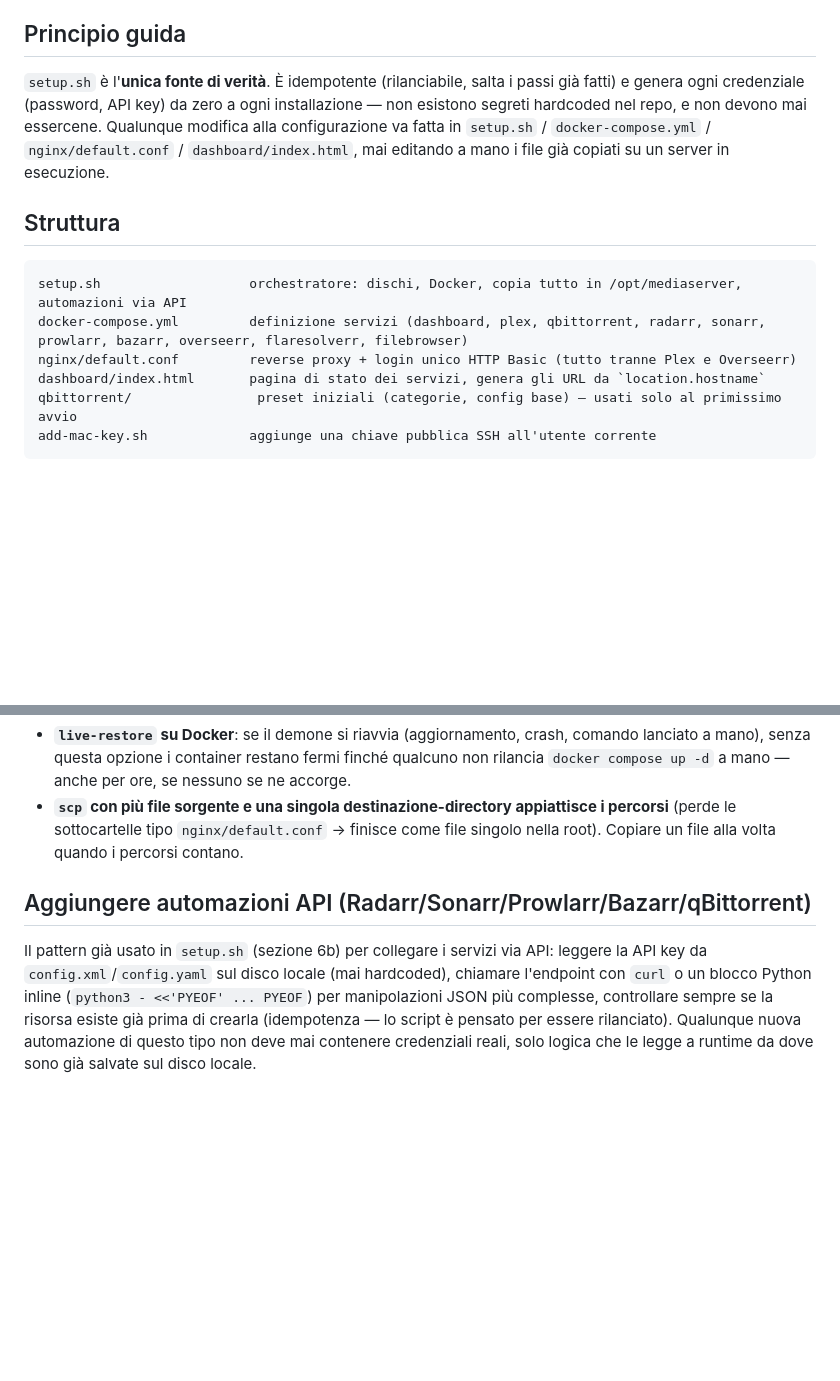
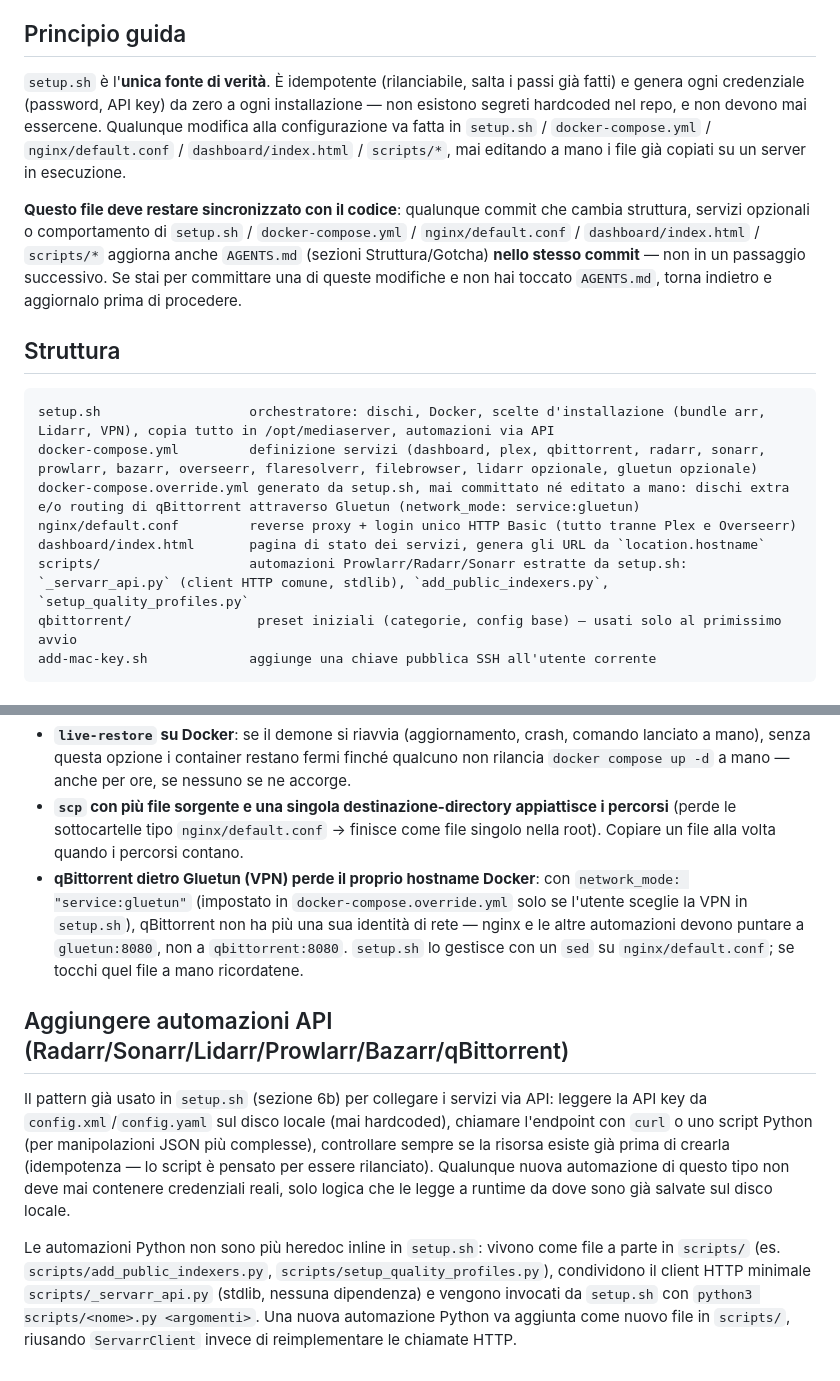
Before and after one commit to 0d1n92/media-stack-setup, a Markdown page: AGENTS.md, 2 parts joined by grey strips. GitHub-like rendering; blank space fills up the shorter version.

Commit message:
Update AGENTS.md and README files for improved clarity and synchronization with setup scripts

````diff
--- a/AGENTS.md
+++ b/AGENTS.md
@@ -4,15 +4,19 @@ Stack self-hosted per Plex + download automatico (Radarr/Sonarr/Prowlarr/Bazarr/
 
 ## Principio guida
 
-`setup.sh` è l'**unica fonte di verità**. È idempotente (rilanciabile, salta i passi già fatti) e genera ogni credenziale (password, API key) da zero a ogni installazione — non esistono segreti hardcoded nel repo, e non devono mai essercene. Qualunque modifica alla configurazione va fatta in `setup.sh` / `docker-compose.yml` / `nginx/default.conf` / `dashboard/index.html`, mai editando a mano i file già copiati su un server in esecuzione.
+`setup.sh` è l'**unica fonte di verità**. È idempotente (rilanciabile, salta i passi già fatti) e genera ogni credenziale (password, API key) da zero a ogni installazione — non esistono segreti hardcoded nel repo, e non devono mai essercene. Qualunque modifica alla configurazione va fatta in `setup.sh` / `docker-compose.yml` / `nginx/default.conf` / `dashboard/index.html` / `scripts/*`, mai editando a mano i file già copiati su un server in esecuzione.
+
+**Questo file deve restare sincronizzato con il codice**: qualunque commit che cambia struttura, servizi opzionali o comportamento di `setup.sh` / `docker-compose.yml` / `nginx/default.conf` / `dashboard/index.html` / `scripts/*` aggiorna anche `AGENTS.md` (sezioni Struttura/Gotcha) **nello stesso commit** — non in un passaggio successivo. Se stai per committare una di queste modifiche e non hai toccato `AGENTS.md`, torna indietro e aggiornalo prima di procedere.
 
 ## Struttura
 
 ```
-setup.sh                   orchestratore: dischi, Docker, copia tutto in /opt/mediaserver, automazioni via API
-docker-compose.yml         definizione servizi (dashboard, plex, qbittorrent, radarr, sonarr, prowlarr, bazarr, overseerr, flaresolverr, filebrowser)
+setup.sh                   orchestratore: dischi, Docker, scelte d'installazione (bundle arr, Lidarr, VPN), copia tutto in /opt/mediaserver, automazioni via API
+docker-compose.yml         definizione servizi (dashboard, plex, qbittorrent, radarr, sonarr, prowlarr, bazarr, overseerr, flaresolverr, filebrowser, lidarr opzionale, gluetun opzionale)
+docker-compose.override.yml generato da setup.sh, mai committato né editato a mano: dischi extra e/o routing di qBittorrent attraverso Gluetun (network_mode: service:gluetun)
 nginx/default.conf         reverse proxy + login unico HTTP Basic (tutto tranne Plex e Overseerr)
 dashboard/index.html       pagina di stato dei servizi, genera gli URL da `location.hostname`
+scripts/                   automazioni Prowlarr/Radarr/Sonarr estratte da setup.sh: `_servarr_api.py` (client HTTP comune, stdlib), `add_public_indexers.py`, `setup_quality_profiles.py`
 qbittorrent/                preset iniziali (categorie, config base) — usati solo al primissimo avvio
 add-mac-key.sh             aggiunge una chiave pubblica SSH all'utente corrente
 ```
@@ -35,7 +39,10 @@ add-mac-key.sh             aggiunge una chiave pubblica SSH all'utente corrente
 - **Config su disco di sistema, non su disco esterno**: le config di Plex/Radarr/Sonarr/qBittorrent/Prowlarr/Bazarr/Overseerr vivono su `/opt/mediaserver/data`, sul disco interno — un'unità esterna removibile ospita solo la libreria film/serie (ri-scaricabile se persa), mai le config/cronologia dello stack.
 - **`live-restore` su Docker**: se il demone si riavvia (aggiornamento, crash, comando lanciato a mano), senza questa opzione i container restano fermi finché qualcuno non rilancia `docker compose up -d` a mano — anche per ore, se nessuno se ne accorge.
 - **`scp` con più file sorgente e una singola destinazione-directory appiattisce i percorsi** (perde le sottocartelle tipo `nginx/default.conf` → finisce come file singolo nella root). Copiare un file alla volta quando i percorsi contano.
+- **qBittorrent dietro Gluetun (VPN) perde il proprio hostname Docker**: con `network_mode: "service:gluetun"` (impostato in `docker-compose.override.yml` solo se l'utente sceglie la VPN in `setup.sh`), qBittorrent non ha più una sua identità di rete — nginx e le altre automazioni devono puntare a `gluetun:8080`, non a `qbittorrent:8080`. `setup.sh` lo gestisce con un `sed` su `nginx/default.conf`; se tocchi quel file a mano ricordatene.
 
-## Aggiungere automazioni API (Radarr/Sonarr/Prowlarr/Bazarr/qBittorrent)
+## Aggiungere automazioni API (Radarr/Sonarr/Lidarr/Prowlarr/Bazarr/qBittorrent)
 
-Il pattern già usato in `setup.sh` (sezione 6b) per collegare i servizi via API: leggere la API key da `config.xml`/`config.yaml` sul disco locale (mai hardcoded), chiamare l'endpoint con `curl` o un blocco Python inline (`python3 - <<'PYEOF' ... PYEOF`) per manipolazioni JSON più complesse, controllare sempre se la risorsa esiste già prima di crearla (idempotenza — lo script è pensato per essere rilanciato). Qualunque nuova automazione di questo tipo non deve mai contenere credenziali reali, solo logica che le legge a runtime da dove sono già salvate sul disco locale.
+Il pattern già usato in `setup.sh` (sezione 6b) per collegare i servizi via API: leggere la API key da `config.xml`/`config.yaml` sul disco locale (mai hardcoded), chiamare l'endpoint con `curl` o uno script Python (per manipolazioni JSON più complesse), controllare sempre se la risorsa esiste già prima di crearla (idempotenza — lo script è pensato per essere rilanciato). Qualunque nuova automazione di questo tipo non deve mai contenere credenziali reali, solo logica che le legge a runtime da dove sono già salvate sul disco locale.
+
+Le automazioni Python non sono più heredoc inline in `setup.sh`: vivono come file a parte in `scripts/` (es. `scripts/add_public_indexers.py`, `scripts/setup_quality_profiles.py`), condividono il client HTTP minimale `scripts/_servarr_api.py` (stdlib, nessuna dipendenza) e vengono invocati da `setup.sh` con `python3 scripts/<nome>.py <argomenti>`. Una nuova automazione Python va aggiunta come nuovo file in `scripts/`, riusando `ServarrClient` invece di reimplementare le chiamate HTTP.
````
Also changed, not shown: README.en.md (added, +140 -0 lines), README.md (+2 -0 lines).
